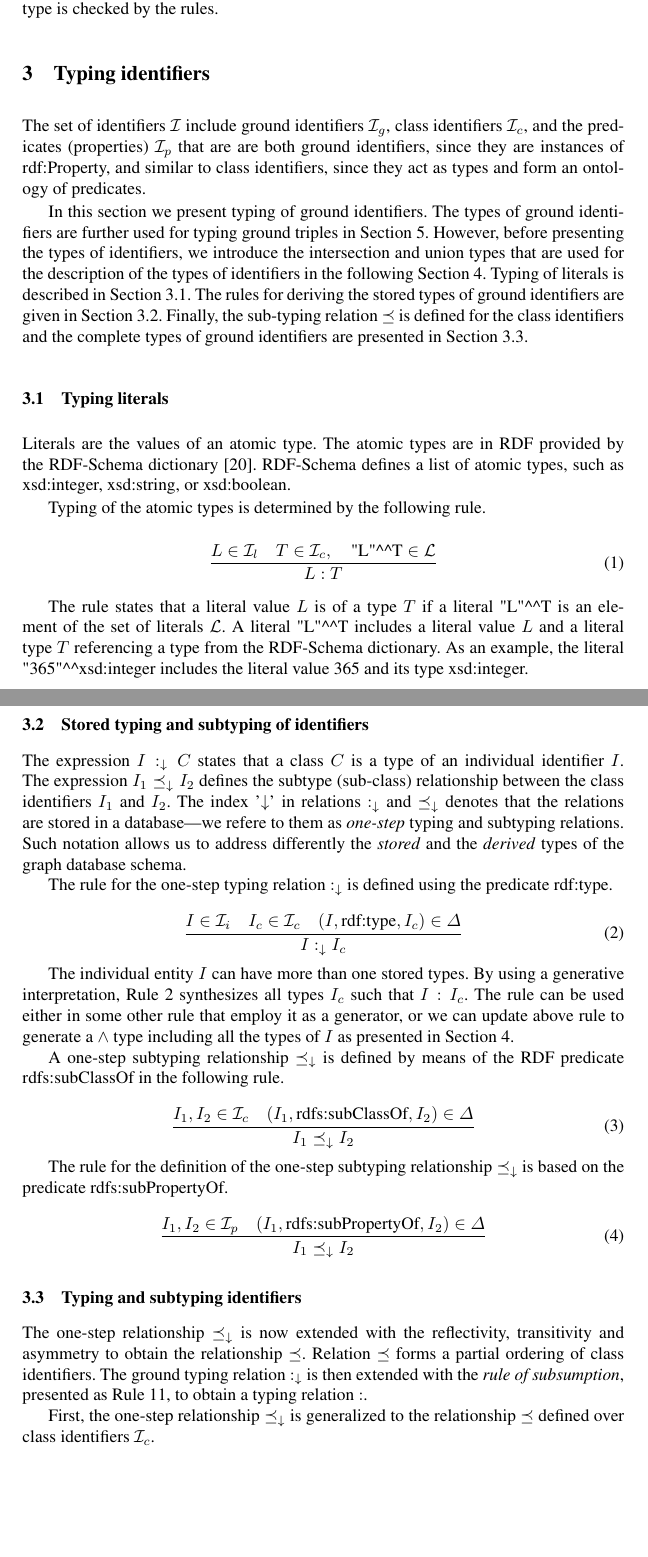
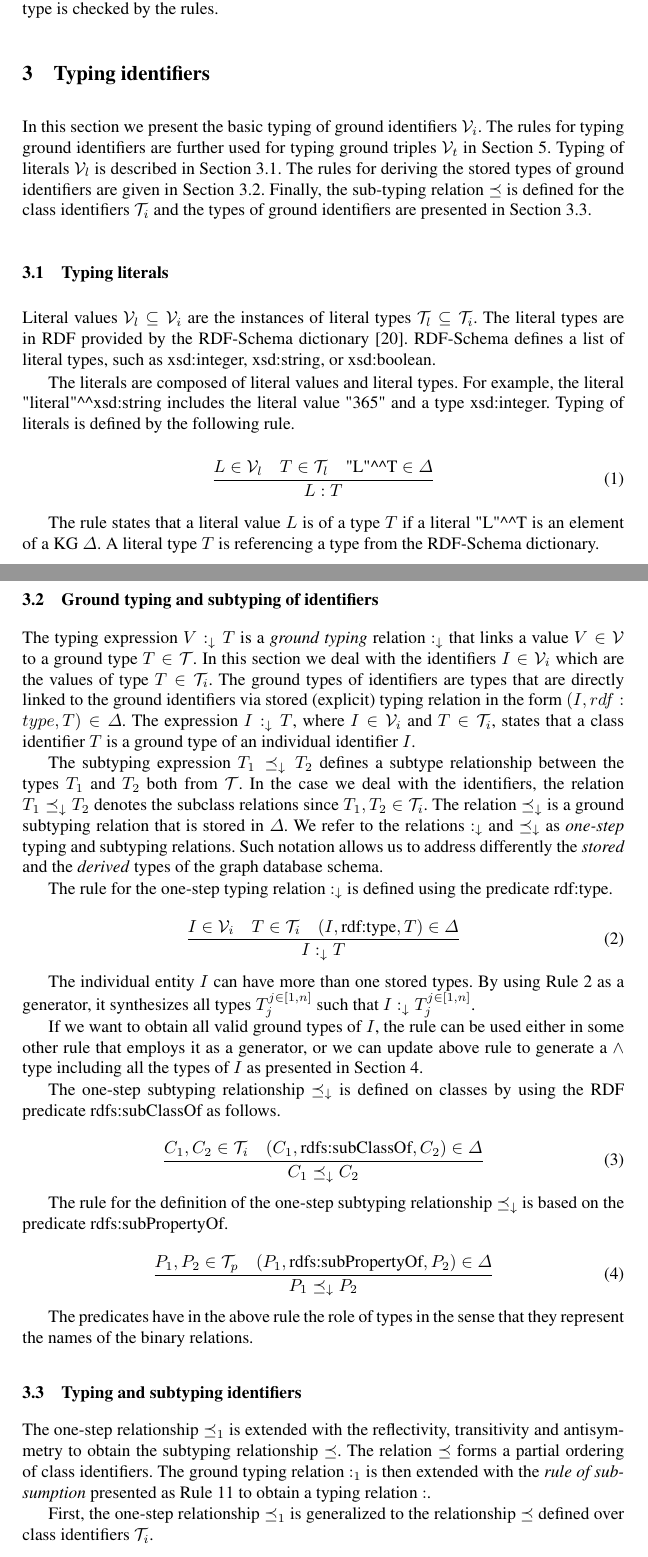
Before and after one commit to iztok-savnik/tych-kg, a LaTeX paper (paper/tc-kg.tex): two parts of pages 4 and 5 of 21, joined at a grey line, cut so that both start at the same text, the shorter picture padded with empty space. Compiled offline with pdfLaTeX.

Commit message:
cleaning and unifying notation

```diff
--- a/paper/tc-kg.tex
+++ b/paper/tc-kg.tex
@@ -40,8 +40,13 @@
 \newcommand{\Ot}{{\cal Ot}}
 \newcommand{\I}{{\cal I}}
 \newcommand{\Ii}{{\cal I}_i}
-\newcommand{\Ic}{{\cal I}_c}
+\newcommand{\Ic}{{\cal I}_i}
 \newcommand{\Ip}{{\cal I}_p}
+\newcommand{\V}{{\cal V}}
+\newcommand{\Vl}{{\cal V}_l}
+\newcommand{\Vi}{{\cal V}_i}
+\newcommand{\Vt}{{\cal V}_t}
+\newcommand{\Vp}{{\cal V}_p}
 \newcommand{\T}{{\cal T}}
 \newcommand{\Ti}{{\cal T}_i}
 \newcommand{\Tt}{{\cal T}_t}
@@ -296,27 +321,33 @@ given type is checked by the rules.
 
 
 
+
+
+
 \section{Typing identifiers}
 
-The set of identifiers $\I$ include ground identifiers $\I_g$, class
-identifiers $\I_c$, and the predicates (properties) $\I_p$ that are
-are both ground identifiers, since they are instances of rdf:Property,
-and similar to class identifiers, since they act as types and form an
-ontology of predicates.
-
-In this section we present typing of ground identifiers. The types of
-ground identifiers are further used for typing ground triples in
-Section \ref{sec:triples}. However, before presenting the types of
-identifiers, we introduce the intersection and union types that are
-used for the description of the types of identifiers in the following
-Section \ref{sec:intsc-union}. Typing of literals is described in
-Section \ref{sec:literals}. The rules for deriving the stored types of
-ground identifiers are given in Section
-\ref{sec:idents-stored}. Finally, the sub-typing relation $\preceq$ is
-defined for the class identifiers and the complete types of ground
-identifiers are presented in Section \ref{sec:idents-typing}.
-
-%\notes{Details.}
+%\memo{
+%The set of identifiers $\I$ include ground identifiers $\I_g$, class
+%identifiers $\I_c$, and the predicates (properties) $\I_p$ that are
+%are both ground identifiers, since they are instances of rdf:Property,
+%and similar to class identifiers, since they act as types and form an
+%ontology of predicates.}
+
+In this section we present the basic typing of ground identifiers
+$\V_i$. The rules for typing ground identifiers are further used for
+typing ground triples $\V_t$ in Section \ref{sec:triples}.  Typing of
+literals $\V_l$ is described in Section \ref{sec:literals}. The rules
+for deriving the stored types of ground identifiers are given in
+Section \ref{sec:idents-stored}. Finally, the sub-typing relation
+$\preceq$ is defined for the class identifiers $\T_i$ and the types of
+ground identifiers are presented in Section \ref{sec:idents-typing}.
+
+%However, before presenting the
+%types of identifiers, we introduce the intersection and union types
+%that are used for the description of the types of identifiers in the
+%following Section \ref{sec:intsc-union}.
+
+% \notes{Details.}
 %\notes{1. First define base type of identifiers $:_1$ and stored subtyping relationship $\preceq_1$.}
 %\notes{2. From the basis define the indent typing $:$ and subtyping rel $\preceq$ among identifiers.}
 %\notes{3. Include the link between subtyping and typing.}
@@ -330,38 +361,51 @@ identifiers are presented in Section \ref{sec:idents-typing}.
 
 \subsection{Typing literals\label{sec:literals}}
 
-Literals are the values of an atomic type. The atomic types are in RDF
-provided by the RDF-Schema dictionary \cite{rdfschema}. RDF-Schema
-defines a list of atomic types, such as xsd:integer, xsd:string, or
-xsd:boolean.
-
-Typing of the atomic types is determined by the following rule.
-
-\begin{equation}
-\dfrac{L\in\I_l\quad T\in\I_c,\quad \text{"L"\textasciicircum\textasciicircum\/T}\in\Lt}
+Literal values $\V_l\subseteq\V_i$ are the instances of literal types
+$\T_l\subseteq\T_i$. The literal types are in RDF provided by the
+RDF-Schema dictionary \cite{rdfschema}. RDF-Schema defines a list of
+literal types, such as xsd:integer, xsd:string, or xsd:boolean.
+
+The literals are composed of literal values and literal types. For
+example, the literal
+"literal"\textasciicircum\textasciicircum\/xsd:string includes the
+literal value "365" and a type xsd:integer. Typing of literals is
+defined by the following rule.
+
+\begin{equation}
+\dfrac{L\in\V_l\quad T\in\T_l\quad \text{"L"\textasciicircum\textasciicircum\/T}\in\Delta}
       {L:T}
 \end{equation}
 
 The rule states that a literal value $L$ is of a type $T$ if a literal
-"L"\textasciicircum\textasciicircum\/T is an element of the set of
-literals $\Lt$. A literal "L"\textasciicircum\textasciicircum\/T
-includes a literal value $L$ and a literal type $T$ referencing a type
-from the RDF-Schema dictionary. As an example, the literal
-"365"\textasciicircum\textasciicircum\/xsd:integer includes the
-literal value 365 and its type xsd:integer.
-
-
-
-
-
-\subsection{Stored typing and subtyping of identifiers\label{sec:idents-stored}}
-
-The expression $I:_\darr\/C$ states that a class $C$ is a type of an
-individual identifier $I$. The expression $I_1\preceq_\darr\/I_2$
-defines the subtype (sub-class) relationship between the class
-identifiers $I_1$ and $I_2$. The index '$\darr$' in relations
-$:_\darr$ and $\preceq_\darr$ denotes that the relations are stored in
-a database---we refere to them as \emph{one-step} typing and subtyping
+"L"\textasciicircum\textasciicircum\/T is an element of a KG
+$\Delta$. A literal type $T$ is referencing a type from the RDF-Schema
+dictionary.
+
+
+
+
+
+
+\subsection{Ground typing and subtyping of identifiers\label{sec:idents-stored}}
+
+The typing expression $V:_\darr\/T$ is a \emph{ground typing} relation
+$:_\darr$ that links a value $V\in\V$ to a ground type $T\in\T$. In
+this section we deal with the identifiers $I\in\V_i$ which are the
+values of type $T\in\T_i$. The ground types of identifiers are types
+that are directly linked to the ground identifiers via stored
+(explicit) typing relation in the form $(I,rdf:type,T)\in\Delta$. The
+expression $I:_\darr\/T$, where $I\in\V_i$ and $T\in\T_i$, states that
+a class identifier $T$ is a ground type of an individual identifier
+$I$.
+
+The subtyping expression $T_1\preceq_\darr\/T_2$ defines a subtype
+relationship between the types $T_1$ and $T_2$ both from $\T$. In the
+case we deal with the identifiers, the relation
+$T_1\preceq_\darr\/T_2$ denotes the subclass relations since
+$T_1,T_2\in\T_i$. The relation $\preceq_\darr$ is a ground subtyping
+relation that is stored in $\Delta$. We refer to the relations
+$:_\darr$ and $\preceq_\darr$ as \emph{one-step} typing and subtyping
 relations. Such notation allows us to address differently the
 \emph{stored} and the \emph{derived} types of the graph database
 schema.
@@ -378,48 +422,52 @@ the predicate rdf:type.
 
 \begin{equation}
 \label{rul:ident-1step-type}
-\dfrac{I\in\Ii\quad I_c\in\Ic\quad (I,\text{rdf:type},I_c)\in \D}
-      {I :_\darr I_c}
+\dfrac{I\in\V_i\quad T\in\T_i\quad (I,\text{rdf:type},T)\in\D}
+      {I :_\darr T}
 \end{equation}
 
 The individual entity $I$ can have more than one stored types. By
-using a generative interpretation, Rule \ref{rul:ident-1step-type}
-synthesizes all types $I_c$ such that $I:I_c$. The rule can be used
-either in some other rule that employ it as a generator, or we can
-update above rule to generate a $\land$ type including all the types
-of $I$ as presented in Section \ref{sec:intsc-union}.
-
-A one-step subtyping relationship $\preceq_\darr$ is defined by means
-of the RDF predicate rdfs:sub\-ClassOf in the following rule.
-
-\begin{equation}
-\dfrac{I_1,I_2\in\Ic \quad (I_1,\text{rdfs:subClassOf},I_2)\in \D}
-{I_1 \preceq_\darr\/I_2}
+using Rule \ref{rul:ident-1step-type} as a generator, it synthesizes
+all types $T_j^{j\in[1,n]}$ such that $I:_\darr\/T_j^{j\in[1,n]}$.
+
+If we want to obtain all valid ground types of $I$, the rule can be
+used either in some other rule that employs it as a generator, or we
+can update above rule to generate a $\land$ type including all the
+types of $I$ as presented in Section \ref{sec:intsc-union}.
+
+The one-step subtyping relationship $\preceq_\darr$ is defined on
+classes by using the RDF predicate rdfs:sub\-ClassOf as follows.
+
+\begin{equation}
+\label{rul:ident-1step-subtype}
+\dfrac{C_1,C_2\in\T_i \quad (C_1,\text{rdfs:subClassOf},C_2)\in\D}
+{C_1 \preceq_\darr\/C_2}
 \end{equation}
 
 The rule for the definition of the one-step subtyping relationship
 $\preceq_\darr$ is based on the predicate rdfs:subPropertyOf.
 
 \begin{equation}
-\dfrac{I_1,I_2\in\Ip \quad (I_1,\text{rdfs:subPropertyOf},I_2)\in \D}
-      {I_1\preceq_\darr\/I_2}
-\end{equation}
-
-
+\dfrac{P_1,P_2\in\T_p \quad (P_1,\text{rdfs:subPropertyOf},P_2)\in\D}
+      {P_1\preceq_\darr\/P_2}
+\end{equation}
+
+The predicates have in the above rule the role of types in the sense
+that they represent the names of the binary relations.
 
 
 
 \subsection{Typing and subtyping identifiers\label{sec:idents-typing}}
 
-The one-step relationship $\preceq_\darr$ is now extended with the
-reflectivity, transitivity and asymmetry to obtain the relationship
-$\preceq$. Relation $\preceq$ forms a partial ordering of class
-identifiers. The ground typing relation $:_\darr$ is then extended
-with the \emph{rule of subsumption}, presented as Rule
-\ref{rul:typing-subsumption}, to obtain a typing relation $:$.
-
-First, the one-step relationship $\preceq_\darr$ is generalized to the
-relationship $\preceq$ defined over class identifiers $\I_c$.
+The one-step relationship $\preceq_1$ is extended with the
+reflectivity, transitivity and antisymmetry to obtain the subtyping
+relationship $\preceq$. The relation $\preceq$ forms a partial ordering of
+class identifiers. The ground typing relation $:_1$ is then
+extended with the \emph{rule of subsumption} presented as Rule
+\ref{rul:typing-subsumption} to obtain a typing relation $:$.
+
+First, the one-step relationship $\preceq_1$ is generalized to the
+relationship $\preceq$ defined over class identifiers $\T_i$.
 
 \begin{equation}
 \label{rul:Ic-extended}
```
Also changed, not shown: paper/tc-kg.pdf, paper/tc-kg.tex (91 more changed lines).
